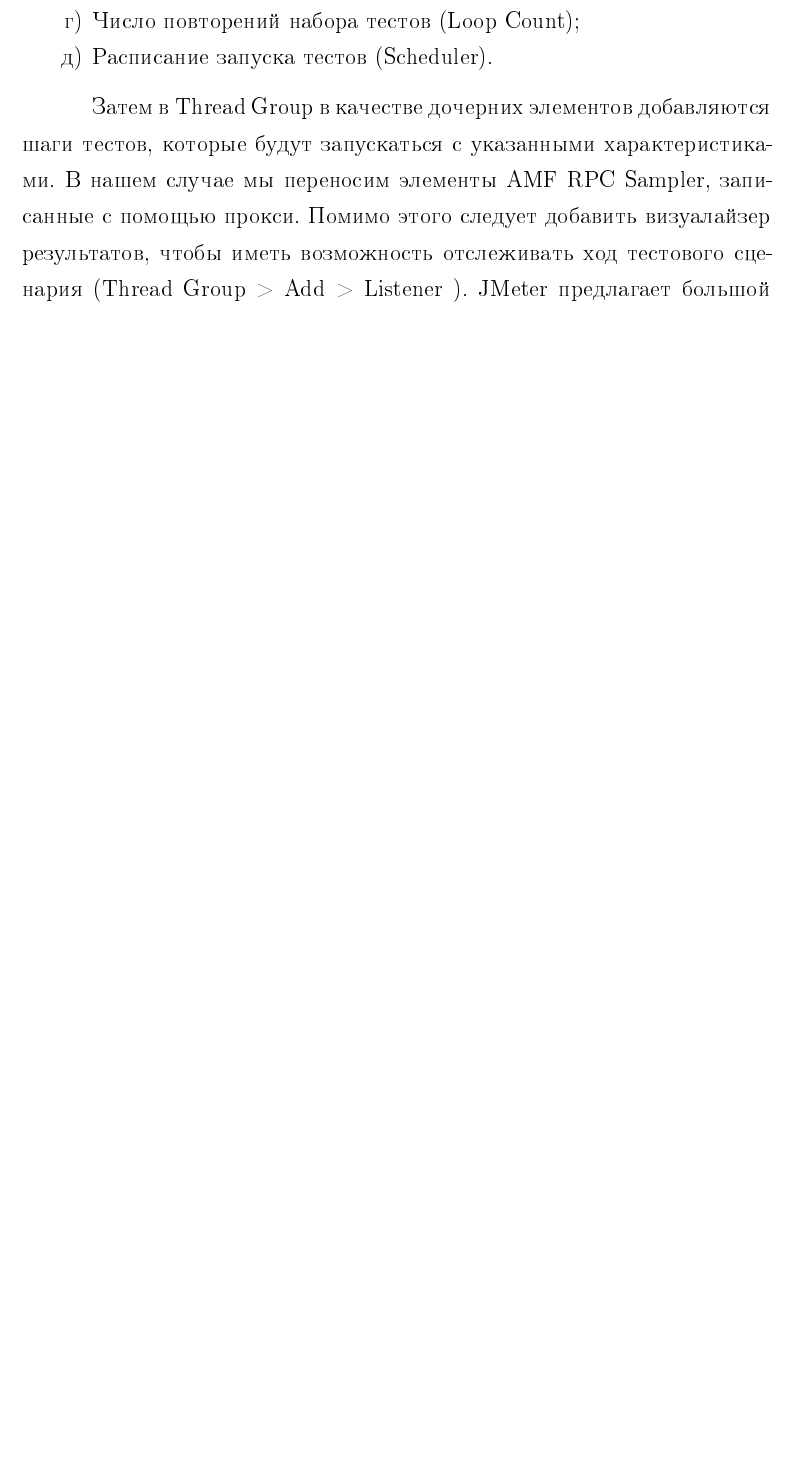
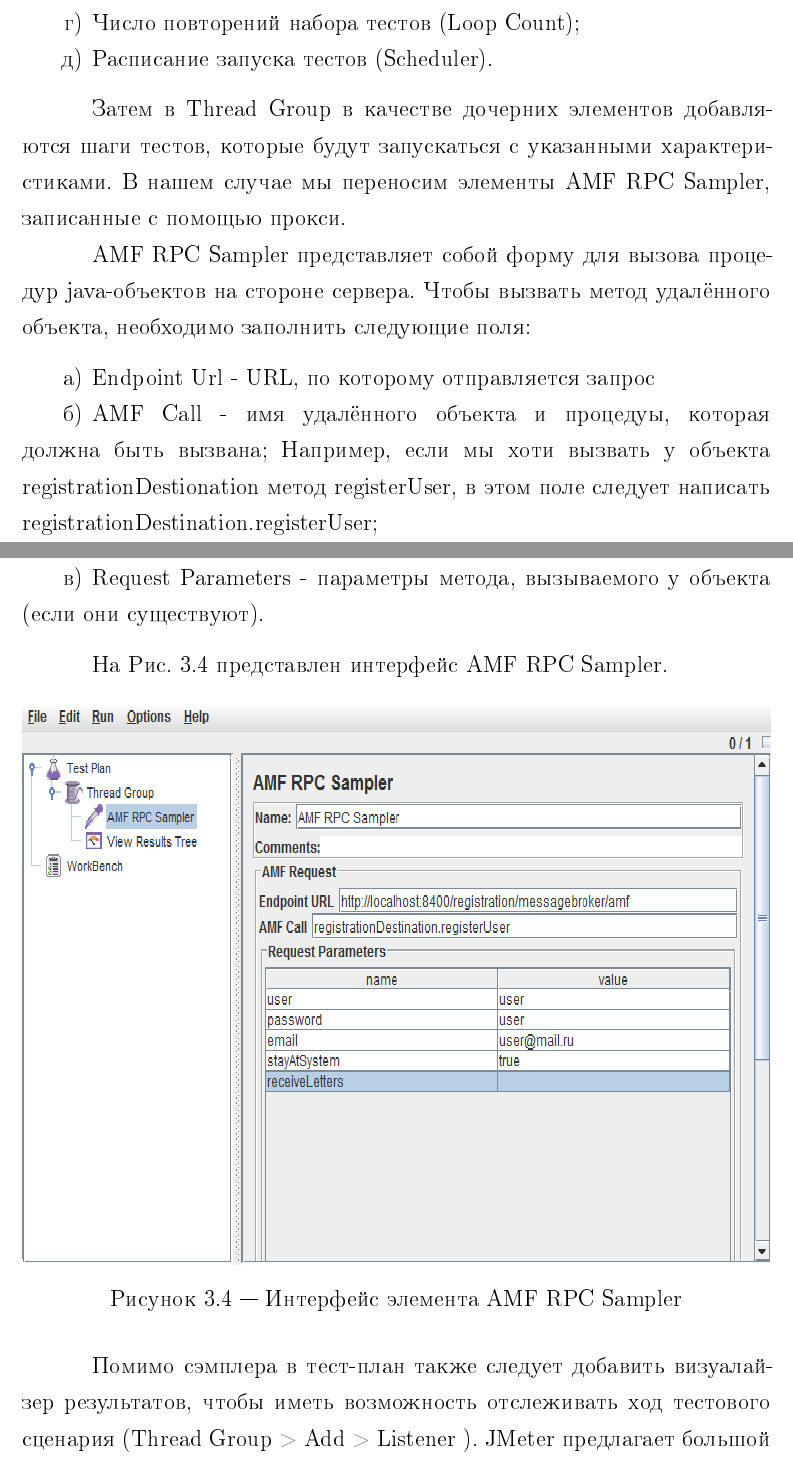
Before and after one commit to tedolga/AMF-translator, a LaTeX thesis (doc/latex/diplom.tex, which reads doc/latex/35-implement.tex): part of page 24 of 40 before the commit and two parts of pages 25 and 26 of 41 after it, the two joined at a grey line, cut so that both start at the same text, the shorter picture padded with empty space. The pictures show the PDF file doc/latex/diplom.pdf that the author committed with the source.

Commit message:
Добавлено описание AMF RPC Sampler и View Results Tree в руководство пользователя

```diff
--- a/doc/latex/35-implement.tex
+++ b/doc/latex/35-implement.tex
@@ -80,7 +80,28 @@
 Затем в Thread Group в качестве дочерних элементов добавляются шаги тестов, которые
 будут запускаться с указанными характеристиками. В нашем случае мы переносим элементы
 AMF RPC Sampler, записанные с помощью прокси.
-Помимо этого следует добавить визуалайзер результатов, чтобы иметь возможность
+
+AMF RPC Sampler представляет собой форму для вызова процедур java-объектов на стороне
+сервера. Чтобы вызвать метод удалённого объекта, необходимо заполнить следующие
+поля:
+
+\begin{enumerate}
+\item Endpoint Url - URL, по которому отправляется запрос
+\item AMF Call - имя удалённого объекта и процедуы, которая должна быть вызвана;
+Например, если мы хоти вызвать у объекта registrationDestionation метод registerUser,
+в этом поле следует написать registrationDestination.registerUser;
+\item Request Parameters - параметры метода, вызываемого у объекта (если они
+существуют).
+\end{enumerate}
+
+На Рис.~\ref{ris:amfSampler.png} представлен интерфейс AMF RPC Sampler.
+\begin{figure}[ht]
+\center{\includegraphics[height=120mm, width=160mm]{fig/development/amfSampler.png}}
+\caption{Интерфейс элемента AMF RPC Sampler}
+\label{ris:amfSampler.png}
+\end{figure}
+
+Помимо сэмплера в тест-план также следует добавить визуалайзер результатов, чтобы иметь возможность
 отслеживать ход тестового сценария (Thread Group > Add > Listener ).
 JMeter предлагает большой выбор таких элементов, для примера будем использовать View Results Tree.
 После того как план сформирован, он может быть сохранён. (File > Save Test Plan As...)
```
Also changed, not shown: doc/latex/diplom.pdf, doc/latex/fig/development/amfSampler.png (added), doc/latex/fig/development/testResults.png (added), doc/latex/35-implement.tex (21 more changed lines).
